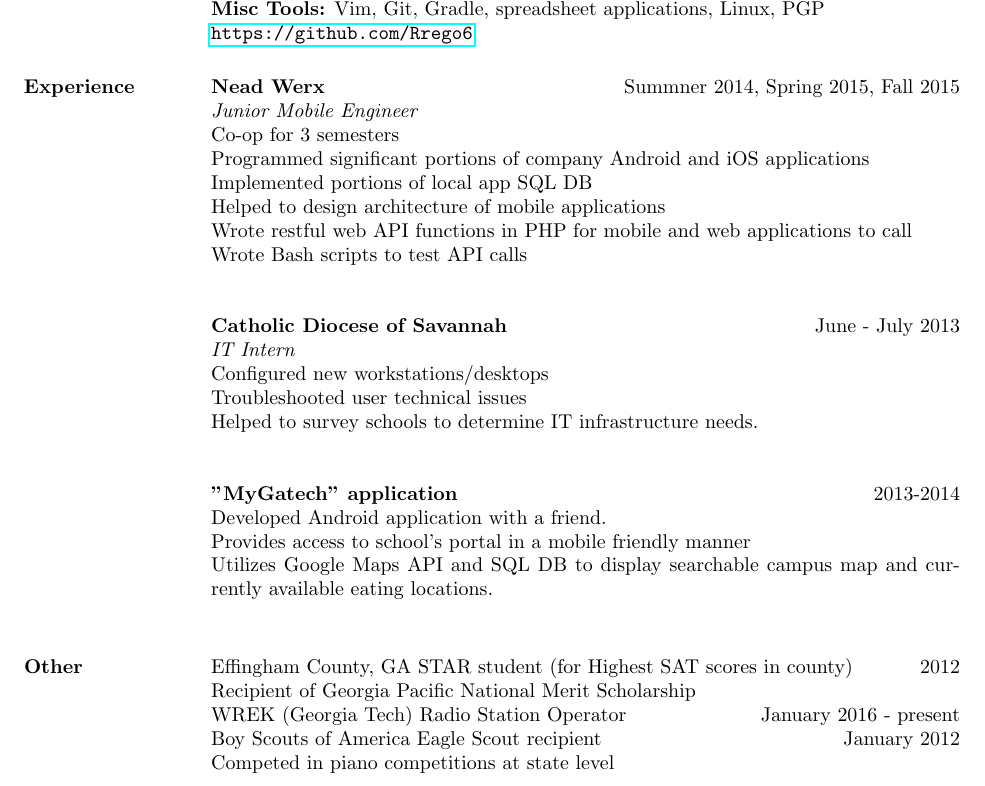
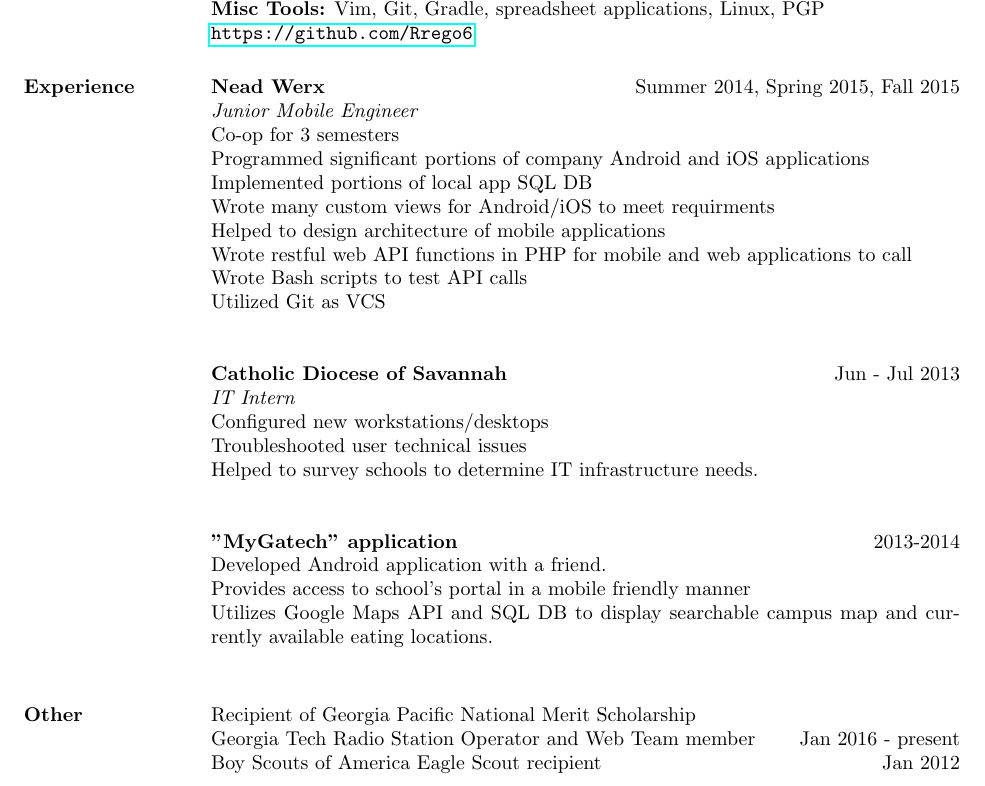
Before and after one commit to Rrego6/resume, a LaTeX CV (cv1.tex): part of the page, cut so that both start at the same text. Compiled offline with pdfLaTeX.

Commit message:
Added Radio Station web team experience, Fixed spelling and formatting

```diff
--- a/cv1.tex
+++ b/cv1.tex
@@ -36,16 +36,18 @@
 \url{https://github.com/Rrego6}
 
 \section{Experience}
-\textbf{Nead Werx} \hfill Summner 2014, Spring 2015, Fall 2015 \\
+\textbf{Nead Werx} \hfill Summer 2014, Spring 2015, Fall 2015 \\
 \textit{Junior Mobile Engineer} \\
 Co-op for 3 semesters \\
 Programmed significant portions of company Android and iOS applications \\
 Implemented portions of local app SQL DB \\
+Wrote many custom views for Android/iOS to meet requirments \\
 Helped to design architecture of mobile applications\\
 Wrote restful web API functions in PHP for mobile and web applications to call \\
 Wrote Bash scripts to test API calls \\
+Utilized Git as VCS \\
 
-\textbf{Catholic Diocese of Savannah} \hfill June - July 2013 \\
+\textbf{Catholic Diocese of Savannah} \hfill Jun - Jul 2013 \\
 \textit{IT Intern} \\
 Configured new workstations/desktops \\
 Troubleshooted user technical issues \\
@@ -57,11 +59,9 @@ Provides access to school's portal in a mobile friendly manner \\
 Utilizes Google Maps API and SQL DB to display searchable campus map and currently available eating locations. \\
 
 \section{Other}
-Effingham County, GA STAR student (for Highest SAT scores in county) \hfill 2012 \\
 Recipient of Georgia Pacific National Merit Scholarship \\
-WREK (Georgia Tech) Radio Station Operator  \hfill January 2016 - present \\
-Boy Scouts of America Eagle Scout recipient \hfill January 2012 \\
-Competed in piano competitions at state level
+Georgia Tech Radio Station Operator and Web Team member \hfill Jan 2016 - present \\
+Boy Scouts of America Eagle Scout recipient \hfill Jan 2012 \\
 
 \end{resume}
 \end{document}
```
Also changed, not shown: cv1.pdf.
